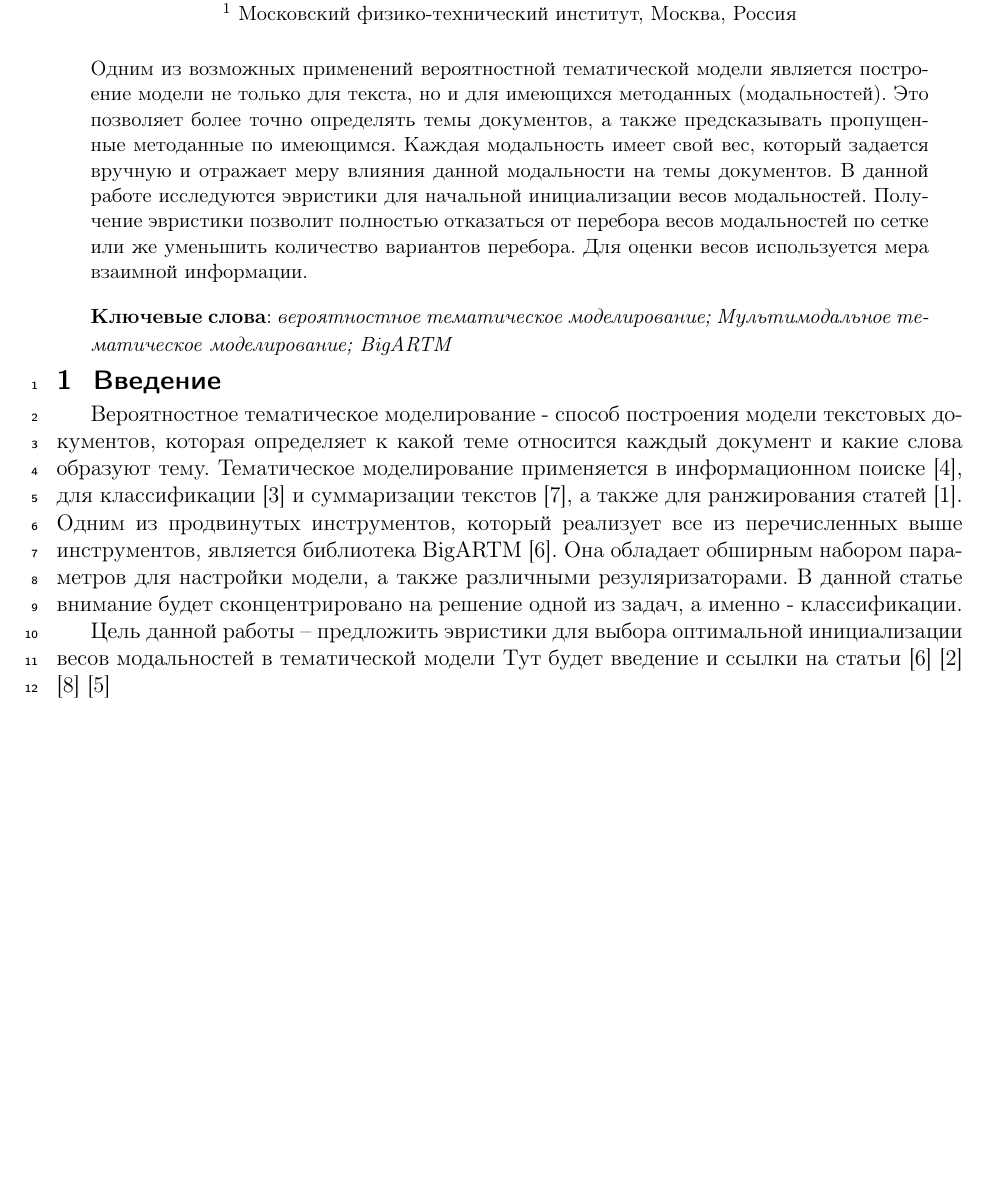
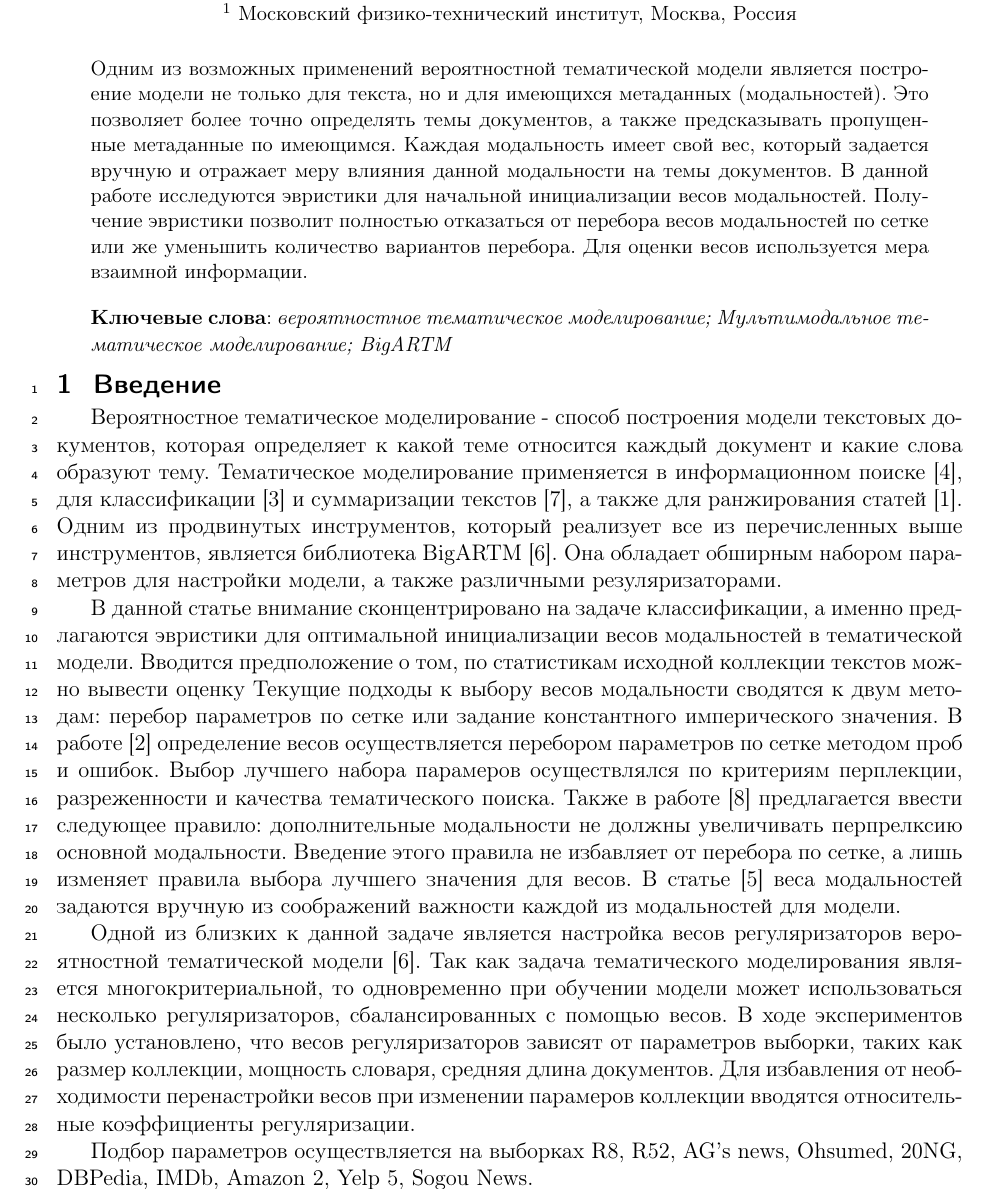
Before and after one commit to Intelligent-Systems-Phystech/2020-Project68, a LaTeX document (report/jmlda-template-rus.tex): part of page 1 of 2, cut so that both start at the same text, the shorter picture padded with empty space. Compiled offline with pdfLaTeX.

Commit message:
revision of the introduction

```diff
--- a/report/jmlda-template-rus.tex
+++ b/report/jmlda-template-rus.tex
@@ -24,10 +24,7 @@
 \organization
     {$^1$ Московский физико-технический институт, Москва, Россия}
 \abstract
-    {Одним из возможных применений вероятностной тематической модели является построение модели не только для текста, но и для
-    имеющихся методанных (модальностей). Это позволяет более точно определять темы документов, а также предсказывать
-    пропущенные методанные по имеющимся. Каждая модальность имеет свой вес, который задается вручную и отражает меру
-    влияния данной модальности на темы документов.
+    {Одним из возможных применений вероятностной тематической модели является построение модели не только для текста, но и для имеющихся метаданных (модальностей). Это позволяет более точно определять темы документов, а также предсказывать пропущенные метаданные по имеющимся. Каждая модальность имеет свой вес, который задается вручную и отражает меру влияния данной модальности на темы документов.
     В данной работе исследуются эвристики для начальной инициализации весов модальностей. Получение эвристики позволит
     полностью отказаться от перебора весов модальностей по сетке или же уменьшить количество вариантов перебора.
     Для оценки весов используется мера взаимной информации.
@@ -51,13 +48,14 @@
 относится каждый документ и какие слова образуют тему. Тематическое моделирование применяется в информационном поиске
 \cite{tm_recomedation}, для классификации \cite{rubin2012statistical} и суммаризации текстов \cite{artm_summarization},
 а также для ранжирования статей \cite{ranktopic}. Одним из продвинутых инструментов, который реализует все из перечисленных выше инструментов, является библиотека BigARTM \cite{vorontsov/artm_book}. Она обладает обширным набором параметров для настройки модели, а также различными резуляризаторами.
-В данной статье внимание будет сконцентрировано на решение одной из задач, а именно - классификации.
 
 
-Цель данной работы -- предложить эвристики для выбора оптимальной инициализации весов модальностей в тематической
-модели
-Тут будет введение и ссылки на статьи \cite{vorontsov/artm_book} \cite{vorontsov/blog_search}
-\cite{vorontsov/transactions}  \cite{vorontsov/hierarchical}
+В данной статье внимание сконцентрировано на задаче классификации, а именно предлагаются эвристики для оптимальной инициализации весов модальностей в тематической модели. Вводится предположение о том, по статистикам исходной коллекции текстов можно вывести оценку
+Текущие подходы к выбору весов модальности сводятся к двум методам: перебор параметров по сетке или задание константного имперического значения. В работе \cite{vorontsov/blog_search} определение весов осуществляется перебором параметров по сетке методом проб и ошибок. Выбор лучшего набора парамеров осуществлялся по критериям перплекции, разреженности и качества тематического поиска. Также в работе \cite{vorontsov/transactions} предлагается ввести следующее правило: дополнительные модальности не должны увеличивать перпрелксию основной модальности. Введение этого правила не избавляет от перебора по сетке, а лишь изменяет правила выбора лучшего значения для весов. В статье \cite{vorontsov/hierarchical} веса модальностей задаются вручную из соображений важности каждой из модальностей для модели.
+
+Одной из близких к данной задаче является настройка весов регуляризаторов вероятностной тематической модели \cite{vorontsov/artm_book}. Так как задача тематического моделирования является многокритериальной, то одновременно при обучении модели может использоваться несколько регуляризаторов, сбалансированных с помощью весов. В ходе экспериментов было установлено, что весов регуляризаторов зависят от параметров выборки, таких как размер коллекции, мощность словаря, средняя длина документов. Для избавления от необходимости перенастройки весов при изменении парамеров коллекции вводятся относительные коэффициенты регуляризации.
+
+Подбор параметров осуществляется на выборках R8, R52, AG's news, Ohsumed, 20NG, DBPedia, IMDb, Amazon 2, Yelp 5, Sogou News. % TODO: поправить, если список изменится
 % После аннотации, но перед первым разделом, располагается введение, включающее в себя
 % описание предметной области, обоснование актуальности задачи,
 % краткий обзор известных результатов.
```
Also changed, not shown: report/jmlda-template-rus.pdf, 1 other file.
